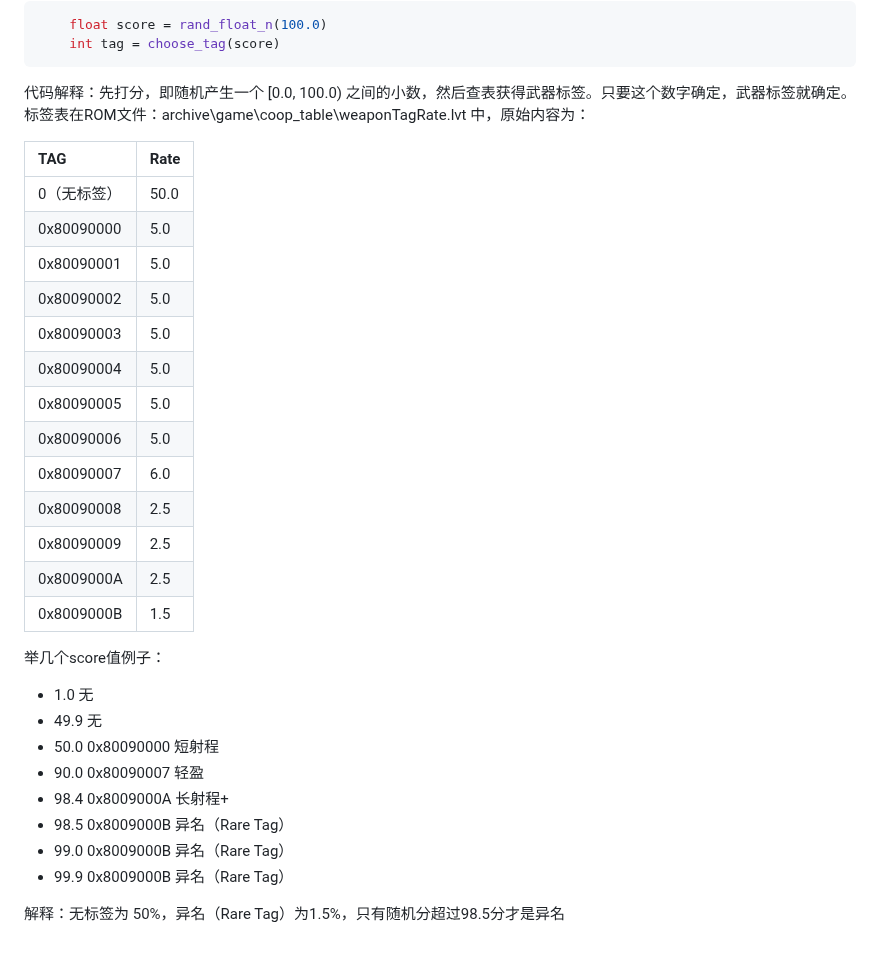
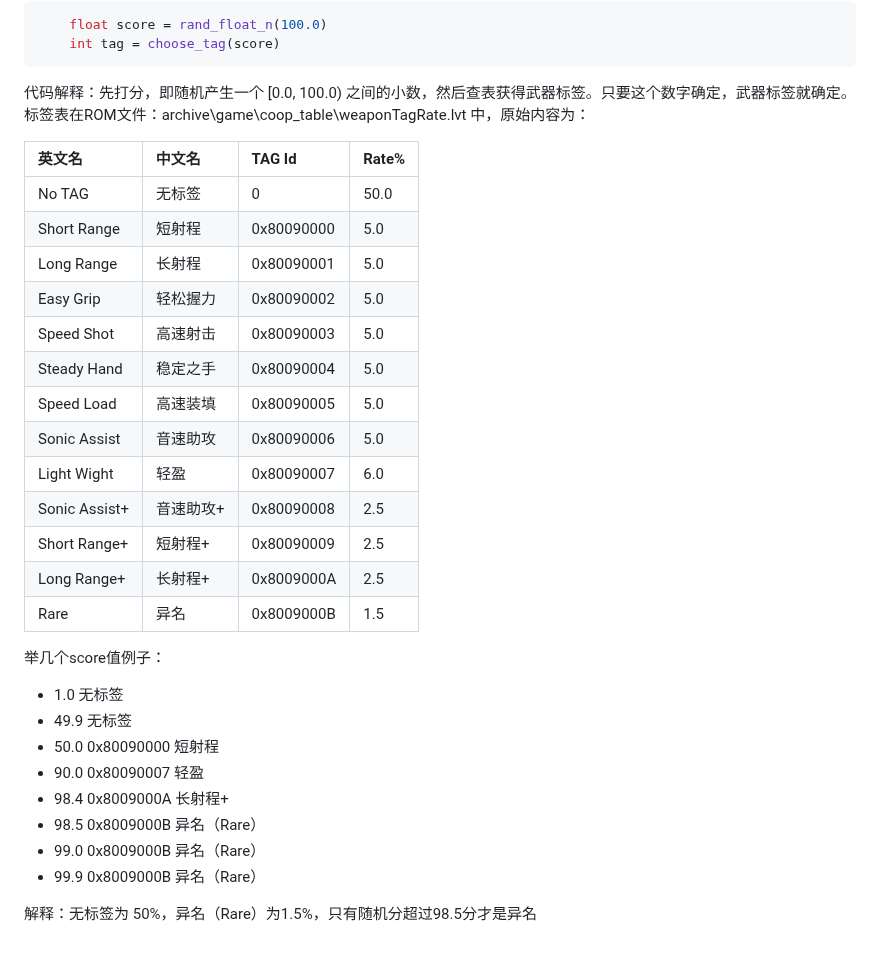
Before and after one commit to agemochina/Resident-Evil-Revelations-Analysis, a Markdown page: WeaponDrop.md, the part around one of its changes. Rendered like a GitHub page.

```diff
--- a/WeaponDrop.md
+++ b/WeaponDrop.md
@@ -174,30 +174,30 @@ TODO：补充7寻宝、0寻宝数据。
 代码解释：先打分，即随机产生一个 [0.0, 100.0) 之间的小数，然后查表获得武器标签。只要这个数字确定，武器标签就确定。
 标签表在ROM文件：archive\game\coop_table\weaponTagRate.lvt 中，原始内容为：
 
-| TAG        | Rate |
-| :--------- | :--- |
-| 0（无标签） | 50.0 |
-| 0x80090000 | 5.0  |
-| 0x80090001 | 5.0  |
-| 0x80090002 | 5.0  |
-| 0x80090003 | 5.0  |
-| 0x80090004 | 5.0  |
-| 0x80090005 | 5.0  |
-| 0x80090006 | 5.0  |
-| 0x80090007 | 6.0  |
-| 0x80090008 | 2.5  |
-| 0x80090009 | 2.5  |
-| 0x8009000A | 2.5  |
-| 0x8009000B | 1.5  |
+| 英文名         | 中文名      | TAG Id     | Rate% |
+| :------------- | :---------- | :--------- | :---- |
+| No TAG         | 无标签      | 0          | 50.0  |
+| Short Range    | 短射程      | 0x80090000 | 5.0   |
+| Long Range     | 长射程      | 0x80090001 | 5.0   |
+| Easy Grip      | 轻松握力    | 0x80090002 | 5.0   |
+| Speed Shot     | 高速射击    | 0x80090003 | 5.0   |
+| Steady Hand    | 稳定之手    | 0x80090004 | 5.0   |
+| Speed Load     | 高速装填    | 0x80090005 | 5.0   |
+| Sonic Assist   | 音速助攻    | 0x80090006 | 5.0   |
+| Light Wight    | 轻盈        | 0x80090007 | 6.0   |
+| Sonic Assist+  | 音速助攻+   | 0x80090008 | 2.5   |
+| Short Range+   | 短射程+     | 0x80090009 | 2.5   |
+| Long Range+    | 长射程+     | 0x8009000A | 2.5   |
+| Rare           | 异名        | 0x8009000B | 1.5   |
 
 举几个score值例子：
-- 1.0 无
-- 49.9  无
+- 1.0 无标签
+- 49.9  无标签
 - 50.0 0x80090000 短射程
 - 90.0 0x80090007 轻盈
 - 98.4 0x8009000A 长射程+
-- 98.5 0x8009000B 异名（Rare Tag）
-- 99.0 0x8009000B 异名（Rare Tag）
-- 99.9 0x8009000B 异名（Rare Tag）
+- 98.5 0x8009000B 异名（Rare）
+- 99.0 0x8009000B 异名（Rare）
+- 99.9 0x8009000B 异名（Rare）
 
-解释：无标签为 50%，异名（Rare Tag）为1.5%，只有随机分超过98.5分才是异名
+解释：无标签为 50%，异名（Rare）为1.5%，只有随机分超过98.5分才是异名
```
Also changed, not shown: other parts of WeaponDrop.md (+1 -1 lines).
